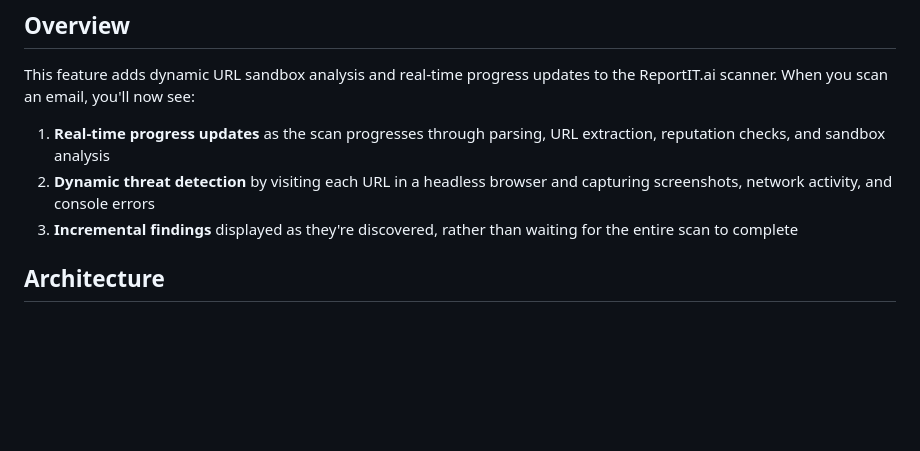
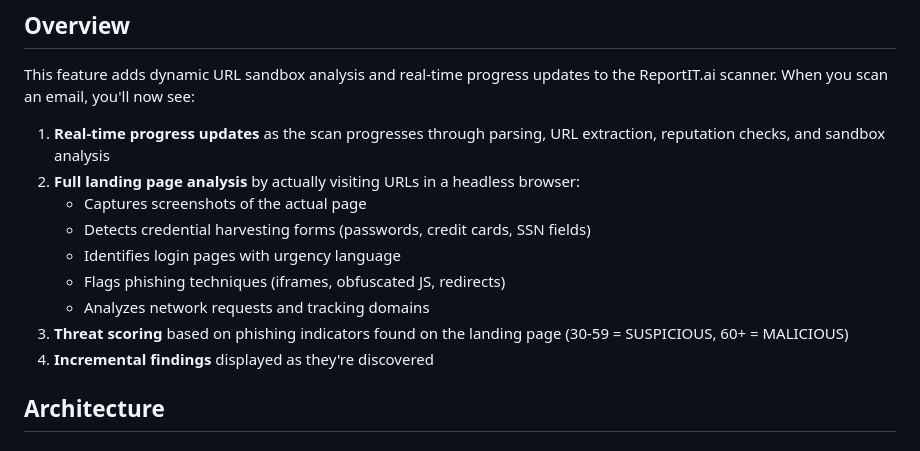
Before and after one commit to sahme24/reportit, a Markdown page: SANDBOX_FEATURE.md, the part around one of its changes. Drawn GitHub-style; blank space fills up the shorter version.

```diff
--- a/SANDBOX_FEATURE.md
+++ b/SANDBOX_FEATURE.md
@@ -5,8 +5,14 @@
 This feature adds dynamic URL sandbox analysis and real-time progress updates to the ReportIT.ai scanner. When you scan an email, you'll now see:
 
 1. **Real-time progress updates** as the scan progresses through parsing, URL extraction, reputation checks, and sandbox analysis
-2. **Dynamic threat detection** by visiting each URL in a headless browser and capturing screenshots, network activity, and console errors
-3. **Incremental findings** displayed as they're discovered, rather than waiting for the entire scan to complete
+2. **Full landing page analysis** by actually visiting URLs in a headless browser:
+   - Captures screenshots of the actual page
+   - Detects credential harvesting forms (passwords, credit cards, SSN fields)
+   - Identifies login pages with urgency language
+   - Flags phishing techniques (iframes, obfuscated JS, redirects)
+   - Analyzes network requests and tracking domains
+3. **Threat scoring** based on phishing indicators found on the landing page (30-59 = SUSPICIOUS, 60+ = MALICIOUS)
+4. **Incremental findings** displayed as they're discovered
 
 ## Architecture
 
```
Also changed, not shown: other parts of SANDBOX_FEATURE.md (+47 -16 lines).
